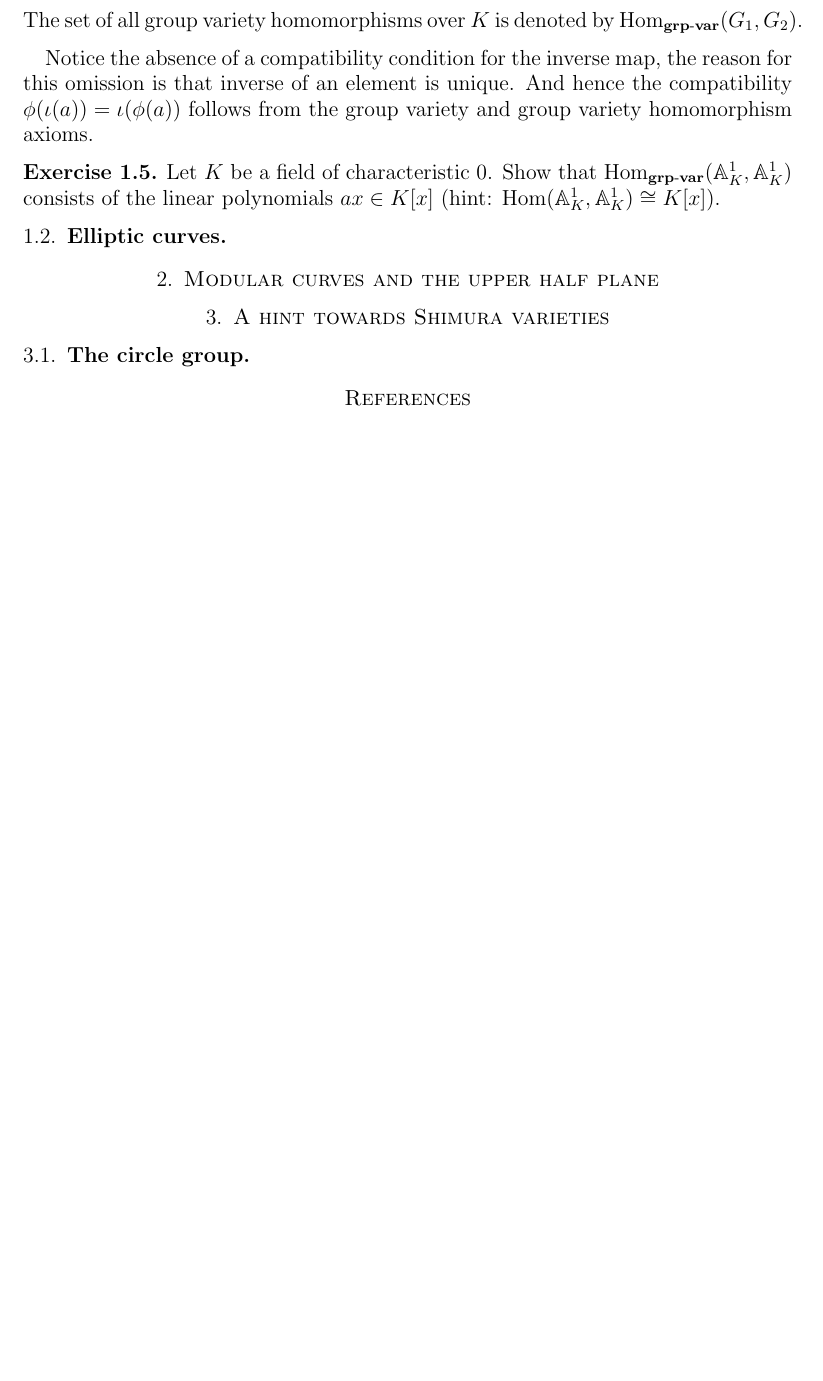
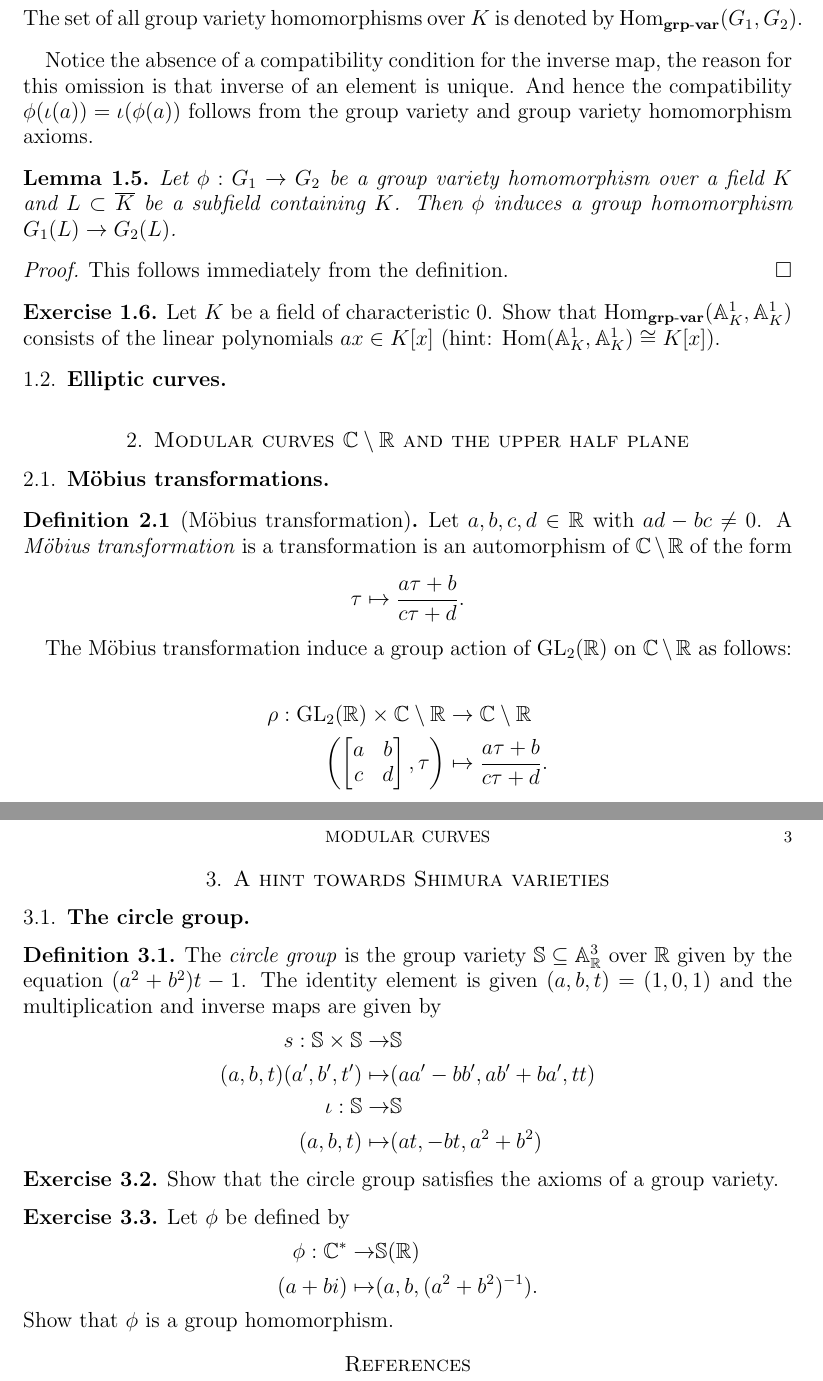
Before and after one commit to koffie/koffie.github.io, a LaTeX paper (tex/modular_curves/modular_curves.tex): part of page 2 of 2 before the commit and two parts of pages 2 and 3 of 3 after it, the two joined at a grey line, cut so that both start at the same text, the shorter picture padded with empty space. Compiled offline with pdfLaTeX.

Commit message:
Add circle group

```diff
--- a/tex/modular_curves/modular_curves.tex
+++ b/tex/modular_curves/modular_curves.tex
@@ -48,6 +48,7 @@
 \newcommand{\F}{\field{F}} % finite fields
 \newcommand{\T}{\field{T}} % hecke algebra
 \newcommand{\A}{\field{A}}
+\renewcommand{\SS}{\field{S}}
 \newcommand{\I}{\field{I}}
 \newcommand{\G}{\field{G}}
 \newcommand{\HH}{\field{H}}
@@ -223,6 +224,12 @@ The set of all group variety homomorphisms over $K$ is denoted by $\HomGrpVar(G_
 \end{definition}
 Notice the absence of a compatibility condition for the inverse map, the reason for this omission is that inverse of an element is unique. And hence the compatibility $\phi(\iota(a))=\iota(\phi(a))$ follows from the group variety and group variety homomorphism axioms.
 
+\begin{lemma}\label{lem:group-homomorphism-from-group-variety-homomorphism}
+	Let $\phi: G_1 \to G_2$ be a group variety homomorphism over a field $K$ and $L\subset \overline K$ be a subfield containing $K$. Then $\phi$ induces a group homomorphism  $G_1(L) \to G_2(L)$.
+\end{lemma}
+\begin{proof}
+	This follows immediately from the definition.
+\end{proof}
 
 \begin{exercise}
 Let $K$ be a field of characteristic $0$. Show that $\HomGrpVar(\A^1_K, \A^1_K)$ consists of the linear polynomials $ax \in K[x]$ (hint: $\Hom(\A^1_K, \A^1_K) \cong K[x]$).
@@ -230,13 +237,53 @@ Let $K$ be a field of characteristic $0$. Show that $\HomGrpVar(\A^1_K, \A^1_K)$
 
 \subsection{Elliptic curves}
 
-\section{Modular curves and the upper half plane}
+\section{Modular curves $\C\setminus \R$ and the upper half plane}
+
+\subsection{M\"obius transformations}
+
+
+\begin{definition}[M\"obius transformation]
+Let $a,b,c,d \in \R$ with $ad-bc \neq 0$. A \textit{M\"obius transformation} is a transformation is an automorphism of $\C\setminus \R$ of the form
+$$ \tau \mapsto \frac {a\tau+b} {c\tau +d}.$$
+
+The M\"obius transformation induce a group action of $\GL_2(\R)$ on $\C\setminus \R$ as follows:
+
+\begin{align*}
+\rho :  \GL_2(\R) \times \C\setminus \R &\to \C\setminus \R \\
+\left(\begin{bmatrix}
+a & b \\
+c & d
+\end{bmatrix}  ,\tau\right) &\mapsto  \frac {a\tau+b} {c\tau +d}.
+\end{align*}
+\end{definition}
+
 
 
 \section{A hint towards Shimura varieties}
 
 \subsection{The circle group}
 
+\begin{definition}
+	The \textit{circle group} is the group variety $\SS \subseteq \A^3_\R$ over $\R$ given by the equation $(a^2+b^2)t-1$. The identity element is given $(a,b,t)=(1,0,1)$ and the multiplication and inverse maps are given by
+	\begin{align*}
+	 s : \SS \times \SS \to& \SS \\
+	   (a,b,t)(a',b',t') \mapsto& (aa'-bb',ab'+ba', tt) \\
+	 \iota : \SS \to & \SS\\
+	           (a,b,t) \mapsto& (at,-bt,a^2+b^2)
+	\end{align*}
+\end{definition}
+
+\begin{exercise}
+	Show that the circle group satisfies the axioms of a group variety.
+\end{exercise}
+\begin{exercise}
+Let $\phi$ be defined by
+\begin{align*}
+  \phi:\C^* \to& \SS(\R) \\
+         (a+bi) \mapsto& (a,b,(a^2+b^2)^{-1}).
+\end{align*}
+Show that $\phi$ is a group homomorphism.
+\end{exercise}
 
 
 \bibliographystyle{alpha}
```
Also changed, not shown: tex/modular_curves/modular_curves.pdf, tex/modular_curves/modular_curves.tex (2 more changed lines), 1 other file.
